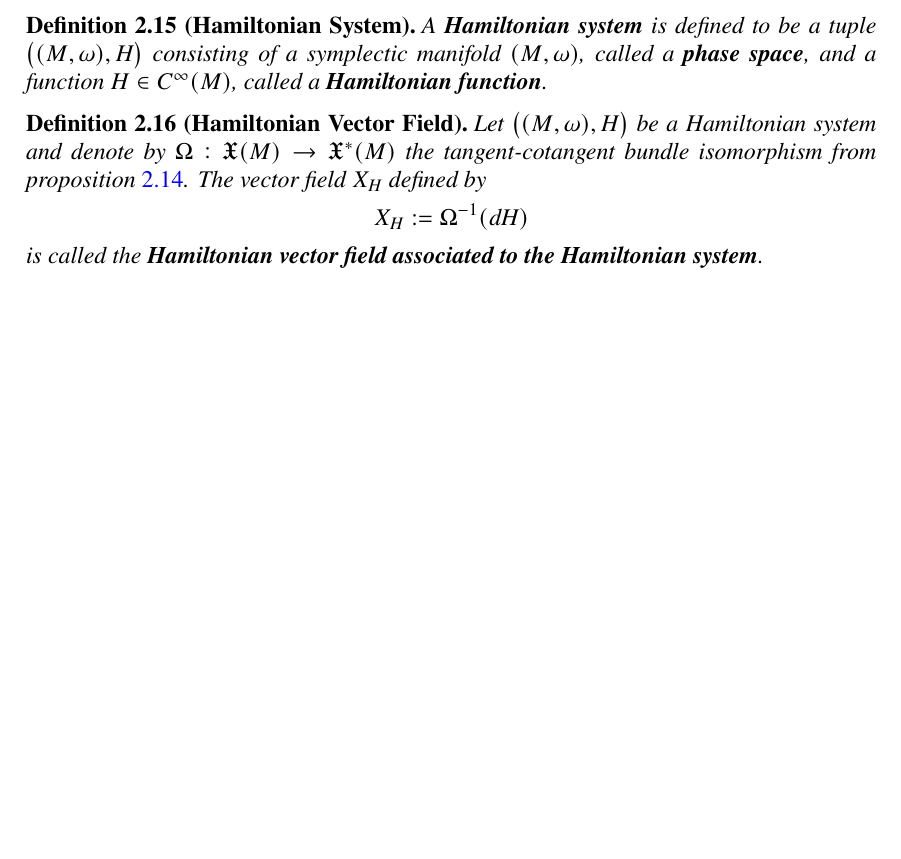
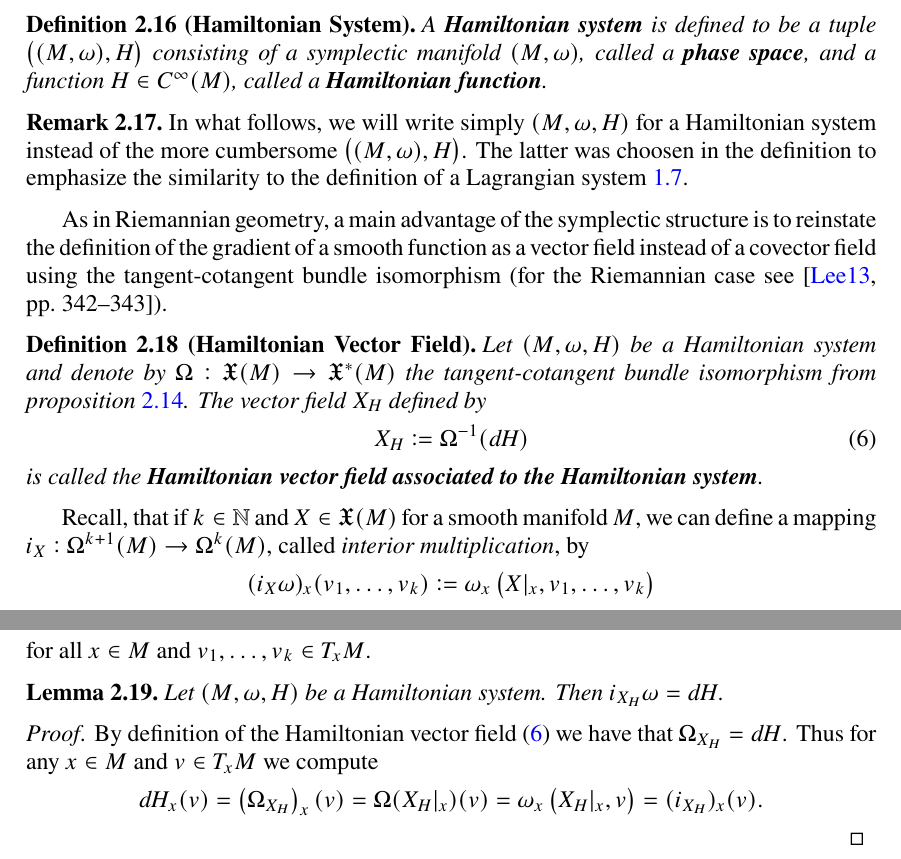
Before and after one commit to TheGeekGreek/autumn_18, a LaTeX thesis (classical_mechanics/main.tex, which reads classical_mechanics/Hamiltonian_systems.tex, classical_mechanics/header.tex): part of page 31 of 33 before the commit and two parts of pages 32 and 33 of 35 after it, the two joined at a grey line, cut so that both start at the same text, the shorter picture padded with empty space. Compiled offline with pdfLaTeX; a missing font is replaced by an installed copy or a similar font.

Commit message:
Hamiltonian vector fields

```diff
--- a/classical_mechanics/Hamiltonian_systems.tex
+++ b/classical_mechanics/Hamiltonian_systems.tex
@@ -2,12 +3,36 @@
 
 \begin{definition}[Hamiltonian System]
-	A \bld{Hamiltonian system} is defined to be a tuple $\del[1]{(M,\omega),H}$ consisting of a symplectic manifold $(M,\omega)$, called a \bld{phase space}, and a function $H \in C^\infty(M)$, called a \bld{Hamiltonian function}.
+	A \bld{Hamiltonian system}\index{Hamiltonian!system} is defined to be a tuple $\del[1]{(M,\omega),H}$ consisting of a symplectic manifold $(M,\omega)$, called a \bld{phase space}\index{Space!phase}, and a function $H \in C^\infty(M)$, called a \bld{Hamiltonian function}\index{Hamiltonian!function}.
 \end{definition}
 
+\begin{remark}
+	In what follows, we will write simply $(M,\omega,H)$ for a Hamiltonian system instead of the more cumbersome $\del[1]{(M,\omega),H}$. The latter was choosen in the definition to emphasize the similarity to the definition of a Lagrangian system \ref{def:Lagrangian_system}.
+\end{remark}
+
+As in Riemannian geometry, a main advantage of the symplectic structure is to reinstate the definition of the gradient of a smooth function as a vector field instead of a covector field using the tangent-cotangent bundle isomorphism (for the Riemannian case see \cite[342--343]{lee:smooth_manifolds:2013}).
+
 \begin{definition}[Hamiltonian Vector Field]
-	Let $\del[1]{(M,\omega),H}$ be a Hamiltonian system and denote by $\Omega : \mathfrak{X}(M) \to \mathfrak{X}^*(M)$ the tangent-cotangent bundle isomorphism from proposition \textup{\ref{prop:tangent-cotangent_bundle_isomorphism}}. The vector field $X_H$ defined by
+	Let $(M,\omega,H)$ be a Hamiltonian system and denote by $\Omega : \mathfrak{X}(M) \to \mathfrak{X}^*(M)$ the tangent-cotangent bundle isomorphism from proposition \textup{\ref{prop:tangent-cotangent_bundle_isomorphism}}. The vector field $X_H$ defined by
+	\begin{equation}
+		\label{eq:Hamiltonian_vector_field}
+		X_H := \Omega^{-1}(dH)
+	\end{equation}
+	\noindent is called the \bld{Hamiltonian vector field associated to the Hamiltonian system}\index{Hamiltonian!vector field}.
+\end{definition}
+
+Recall, that if $k \in \mathbb{N}$ and $X \in \mathfrak{X}(M)$ for a smooth manifold $M$, we can define a mapping $i_X : \upOmega^{k + 1}(M) \to \upOmega^k(M)$, called \emph{interior multiplication}, by
+\begin{equation*}
+	(i_X\omega)_x(v_1,\dots,v_k) := \omega_x\del[1]{X\vert_x,v_1,\dots,v_k}
+\end{equation*}
+\noindent for all $x \in M$ and $v_1,\dots,v_k \in T_xM$.
+
+\begin{lemma}
+	Let $(M,\omega,H)$ be a Hamiltonian system. Then $i_{X_H}\omega = dH$.
+\end{lemma}
+
+\begin{proof}
+	By definition of the Hamiltonian vector field (\ref{eq:Hamiltonian_vector_field}) we have that $\Omega_{X_H} = dH$. Thus for any $x \in M$ and $v \in T_xM$ we compute
 	\begin{equation*}
-		X_H := \Omega^{-1}(dH)
+		dH_x(v) = \del[1]{\Omega_{X_H}}_x(v) = \Omega(X_H\vert_x)(v) = \omega_x\del[1]{X_H\vert_x,v} = (i_{X_H})_x(v).
 	\end{equation*}
-	\noindent is called the \bld{Hamiltonian vector field associated to the Hamiltonian system}.
-\end{definition}
+\end{proof}
--- a/classical_mechanics/header.tex
+++ b/classical_mechanics/header.tex
@@ -33,7 +33,7 @@
 %Title
 \usepackage[foot]{amsaddr}
 \usepackage{newtxtext}
-\usepackage[subscriptcorrection,nofontinfo,mtpcal,mtphrb]{mtpro2}
+\usepackage[subscriptcorrection,nofontinfo,mtpcal,mtphrb,slantedGreek]{mtpro2}
 \usepackage{mathtools}
 \usepackage{bm}
 \usepackage{xspace}
```
Also changed, not shown: classical_mechanics/Lagrangian_systems_and_the_principle_of_least_action.tex (+1 -0 lines), classical_mechanics/Legendre_transform.tex (+2 -0 lines), classical_mechanics/symplectic_geometry.tex (+25 -7 lines), classical_mechanics/tensor_fields.tex (+2 -2 lines), classical_mechanics/main.pdf, classical_mechanics/Hamiltonian_systems.tex (1 more changed lines).
